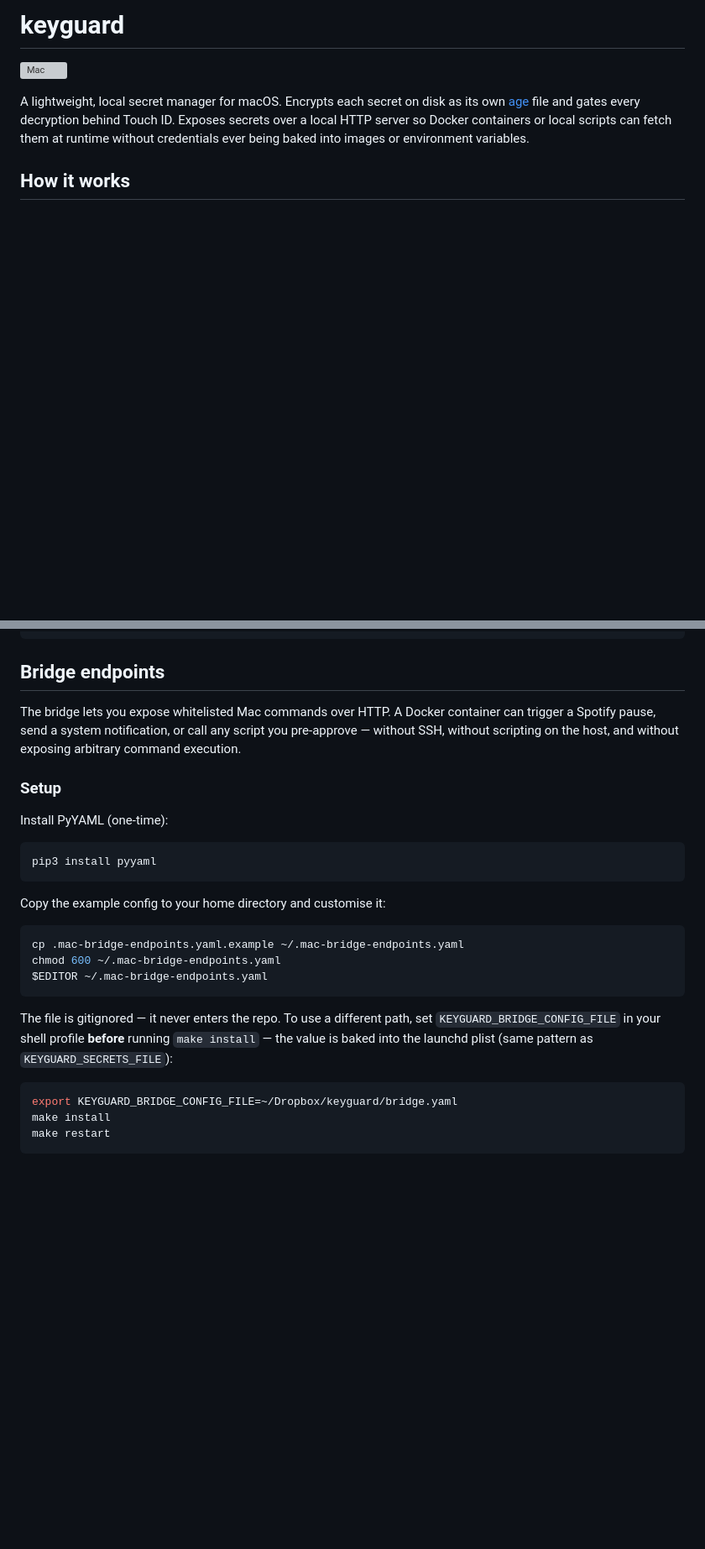
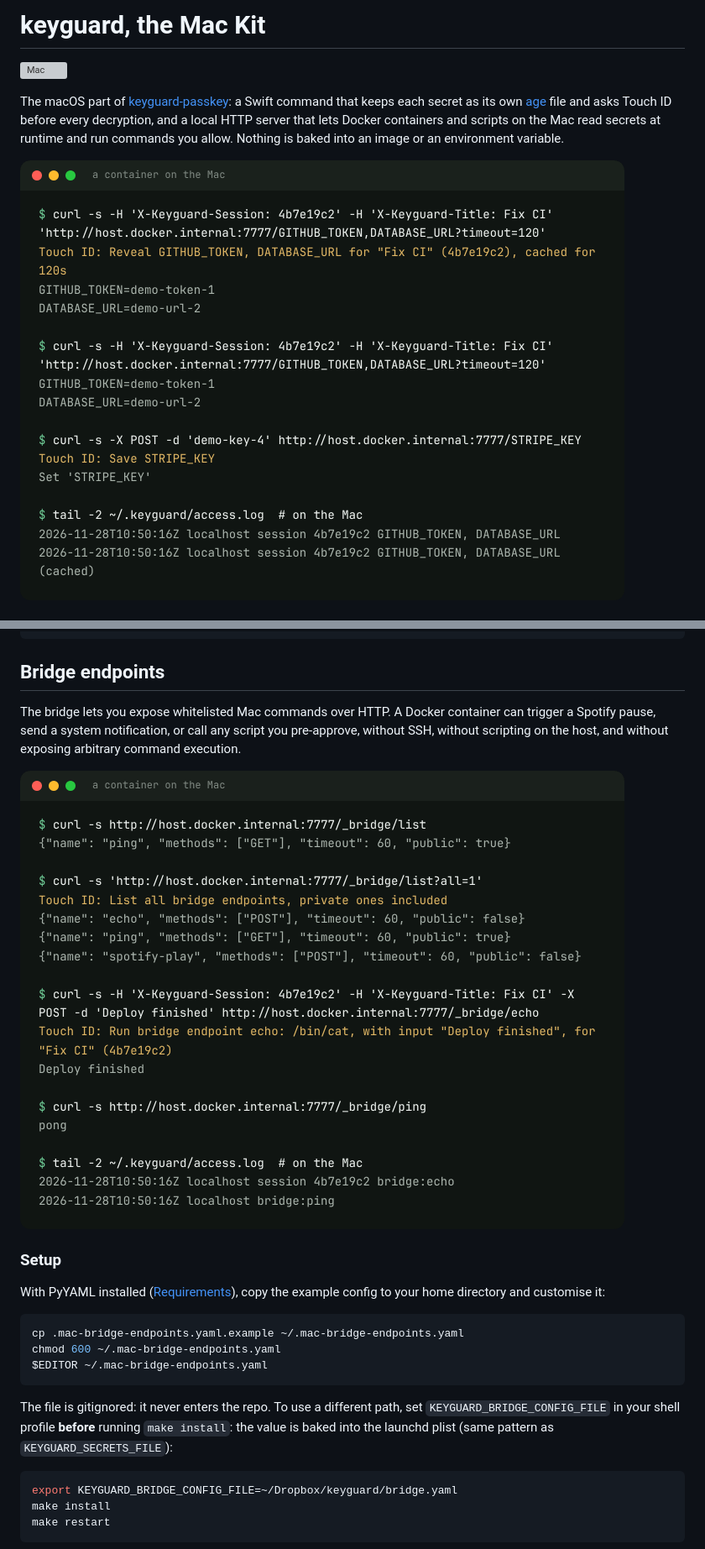
Before and after one commit to emazzotta/keyguard, a Markdown page: mac/README.md, 2 parts joined by grey strips. Shown at 84% size. Drawn GitHub-style; pictures changed too: docs/images/mac-bridge.png (added), docs/images/mac-read.png (added); blank space fills up the shorter version; grey boxes are pictures that could not be loaded.

````diff
--- a/mac/README.md
+++ b/mac/README.md
@@ -1,8 +1,8 @@
-# keyguard
+# keyguard, the Mac Kit
 
 [![Mac](https://github.com/emazzotta/keyguard-passkey/actions/workflows/mac.yml/badge.svg)](https://github.com/emazzotta/keyguard-passkey/actions/workflows/mac.yml)
 
-A lightweight, local secret manager for macOS. Encrypts each secret on disk as its own [age](https://age-encryption.org) file and gates every decryption behind Touch ID. Exposes secrets over a local HTTP server so Docker containers or local scripts can fetch them at runtime without credentials ever being baked into images or environment variables.
+The macOS part of [keyguard-passkey](../README.md): a Swift command that keeps each secret as its own [age](https://age-encryption.org) file and asks Touch ID before every decryption, and a local HTTP server that lets Docker containers and scripts on the Mac read secrets at runtime and run commands you allow. Nothing is baked into an image or an environment variable.
 
-## How it works
+<img src="../docs/images/mac-read.png" alt="A container reads two secrets: Touch ID asks once, the second read comes from the cache, and the access log on the Mac shows both" width="720">
 
@@ -248,17 +272,13 @@ pem=$("$(brew --prefix openssl@3)/bin/openssl" genpkey -algorithm ed25519) &&
 
 ## Bridge endpoints
 
-The bridge lets you expose whitelisted Mac commands over HTTP. A Docker container can trigger a Spotify pause, send a system notification, or call any script you pre-approve — without SSH, without scripting on the host, and without exposing arbitrary command execution.
+The bridge lets you expose whitelisted Mac commands over HTTP. A Docker container can trigger a Spotify pause, send a system notification, or call any script you pre-approve, without SSH, without scripting on the host, and without exposing arbitrary command execution.
+
+<img src="../docs/images/mac-bridge.png" alt="A container lists the bridge endpoints, sees the private ones after Touch ID, runs one with input that the prompt quotes, and calls a public one without a prompt" width="720">
 
 ### Setup
 
-Install PyYAML (one-time):
-
-```bash
-pip3 install pyyaml
-```
-
-Copy the example config to your home directory and customise it:
+With PyYAML installed ([Requirements](#requirements)), copy the example config to your home directory and customise it:
 
 ```bash
 cp .mac-bridge-endpoints.yaml.example ~/.mac-bridge-endpoints.yaml
@@ -266,7 +286,7 @@ chmod 600 ~/.mac-bridge-endpoints.yaml
 $EDITOR ~/.mac-bridge-endpoints.yaml
 ```
 
-The file is gitignored — it never enters the repo. To use a different path, set `KEYGUARD_BRIDGE_CONFIG_FILE` in your shell profile **before** running `make install` — the value is baked into the launchd plist (same pattern as `KEYGUARD_SECRETS_FILE`):
+The file is gitignored: it never enters the repo. To use a different path, set `KEYGUARD_BRIDGE_CONFIG_FILE` in your shell profile **before** running `make install`: the value is baked into the launchd plist (same pattern as `KEYGUARD_SECRETS_FILE`):
 
 ```bash
 export KEYGUARD_BRIDGE_CONFIG_FILE=~/Dropbox/keyguard/bridge.yaml
````
Also changed, not shown: other parts of mac/README.md (+82 -54 lines), 1 other file.
